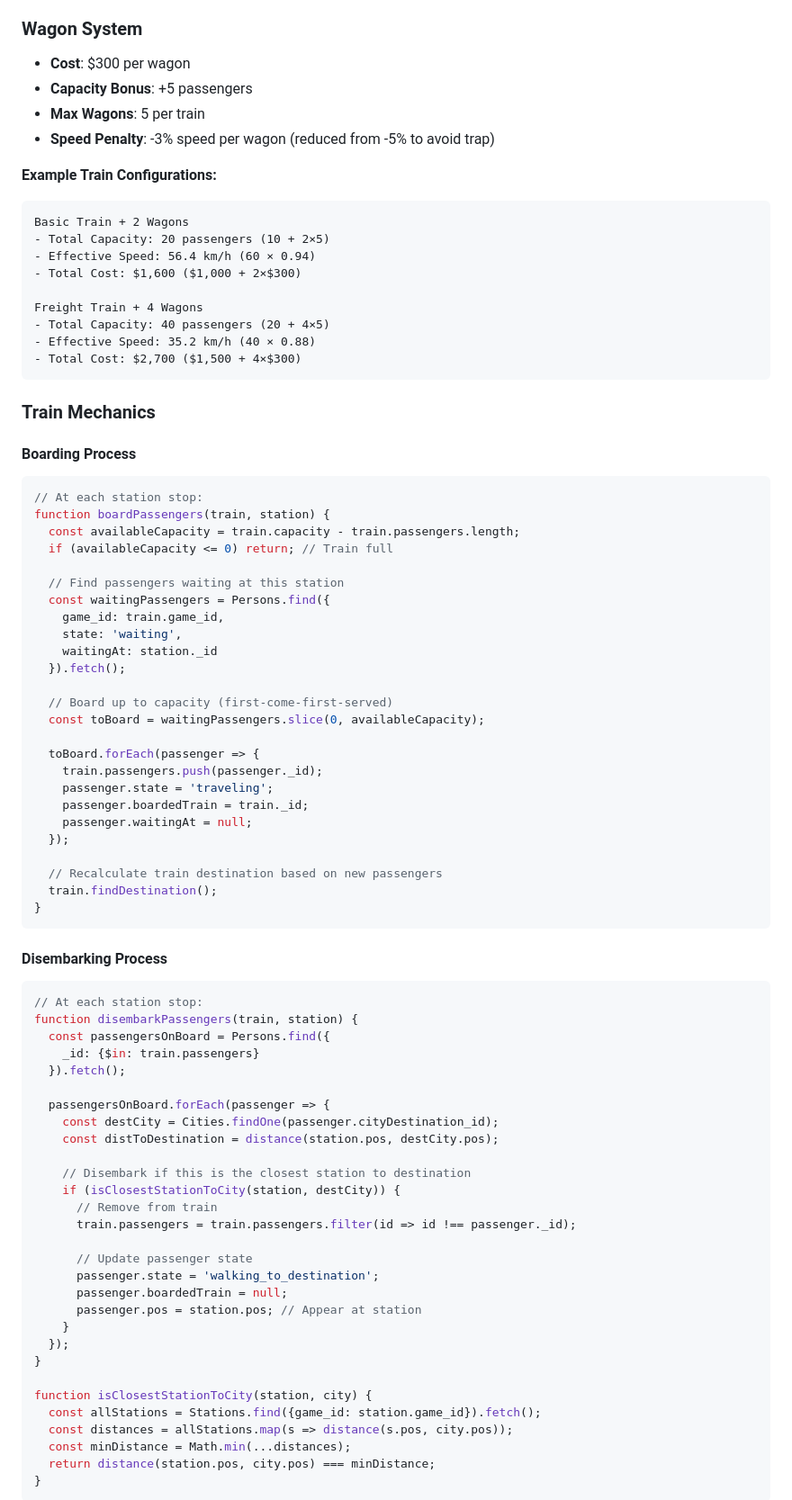
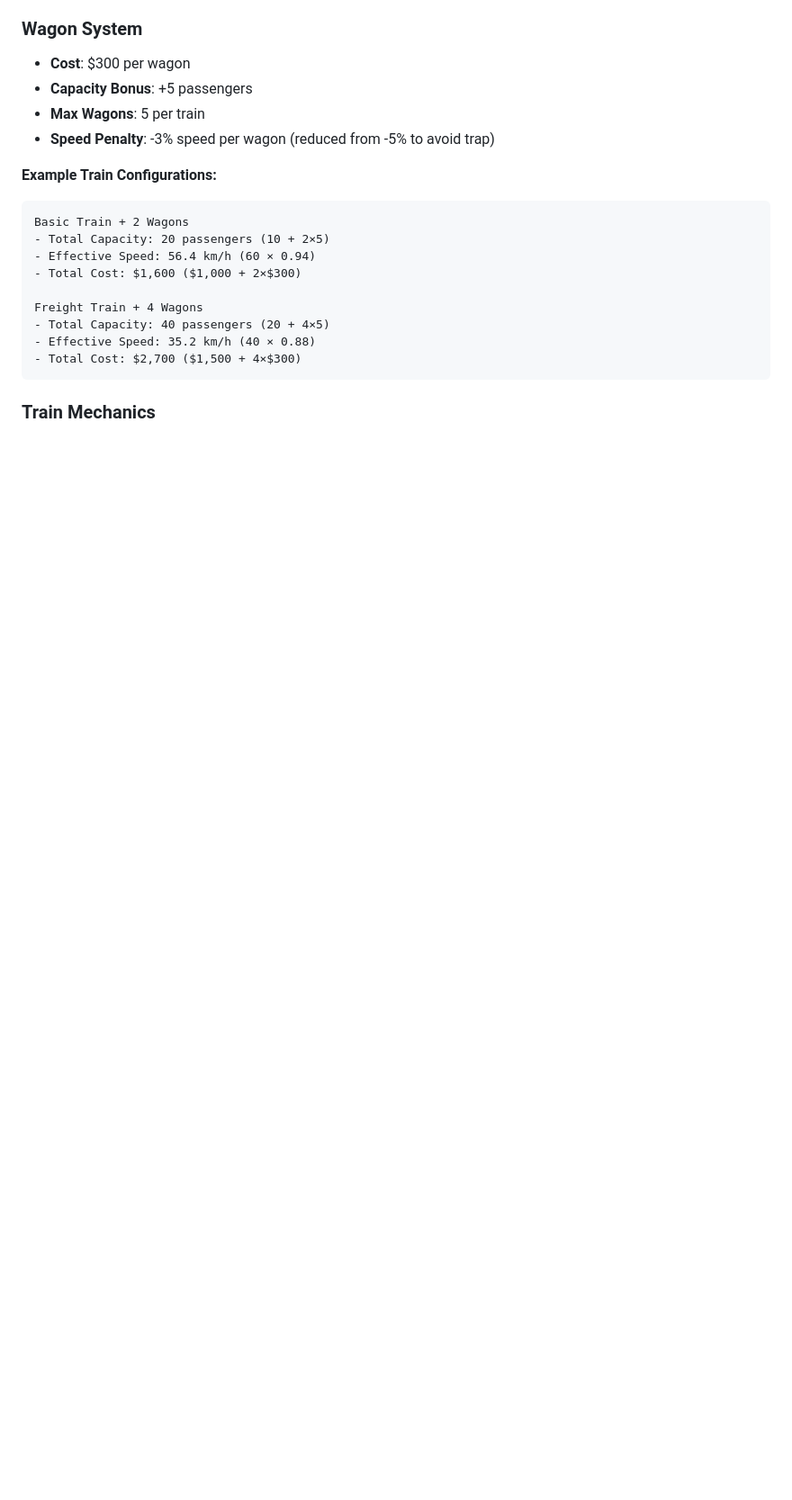
Before and after one commit to micktaiwan/trains, a Markdown page: GAMEPLAY.md, the part around one of its changes. Shown at 90% size. GitHub-like rendering; blank space fills up the shorter version.

````diff
--- a/GAMEPLAY.md
+++ b/GAMEPLAY.md
@@ -369,65 +369,3 @@ Freight Train + 4 Wagons
 
 ### Train Mechanics
 
-#### Boarding Process
-```javascript
-// At each station stop:
-function boardPassengers(train, station) {
-  const availableCapacity = train.capacity - train.passengers.length;
-  if (availableCapacity <= 0) return; // Train full
-
-  // Find passengers waiting at this station
-  const waitingPassengers = Persons.find({
-    game_id: train.game_id,
-    state: 'waiting',
-    waitingAt: station._id
-  }).fetch();
-
-  // Board up to capacity (first-come-first-served)
-  const toBoard = waitingPassengers.slice(0, availableCapacity);
-
-  toBoard.forEach(passenger => {
-    train.passengers.push(passenger._id);
-    passenger.state = 'traveling';
-    passenger.boardedTrain = train._id;
-    passenger.waitingAt = null;
-  });
-
-  // Recalculate train destination based on new passengers
-  train.findDestination();
-}
-```
-
-#### Disembarking Process
-```javascript
-// At each station stop:
-function disembarkPassengers(train, station) {
-  const passengersOnBoard = Persons.find({
-    _id: {$in: train.passengers}
-  }).fetch();
-
-  passengersOnBoard.forEach(passenger => {
-    const destCity = Cities.findOne(passenger.cityDestination_id);
-    const distToDestination = distance(station.pos, destCity.pos);
-
-    // Disembark if this is the closest station to destination
-    if (isClosestStationToCity(station, destCity)) {
-      // Remove from train
-      train.passengers = train.passengers.filter(id => id !== passenger._id);
-
-      // Update passenger state
-      passenger.state = 'walking_to_destination';
-      passenger.boardedTrain = null;
-      passenger.pos = station.pos; // Appear at station
-    }
-  });
-}
-
-function isClosestStationToCity(station, city) {
-  const allStations = Stations.find({game_id: station.game_id}).fetch();
-  const distances = allStations.map(s => distance(s.pos, city.pos));
-  const minDistance = Math.min(...distances);
-  return distance(station.pos, city.pos) === minDistance;
-}
-```
-
````
Also changed, not shown: other parts of GAMEPLAY.md (+13 -104 lines), CLAUDE.md (+0 -2 lines).
